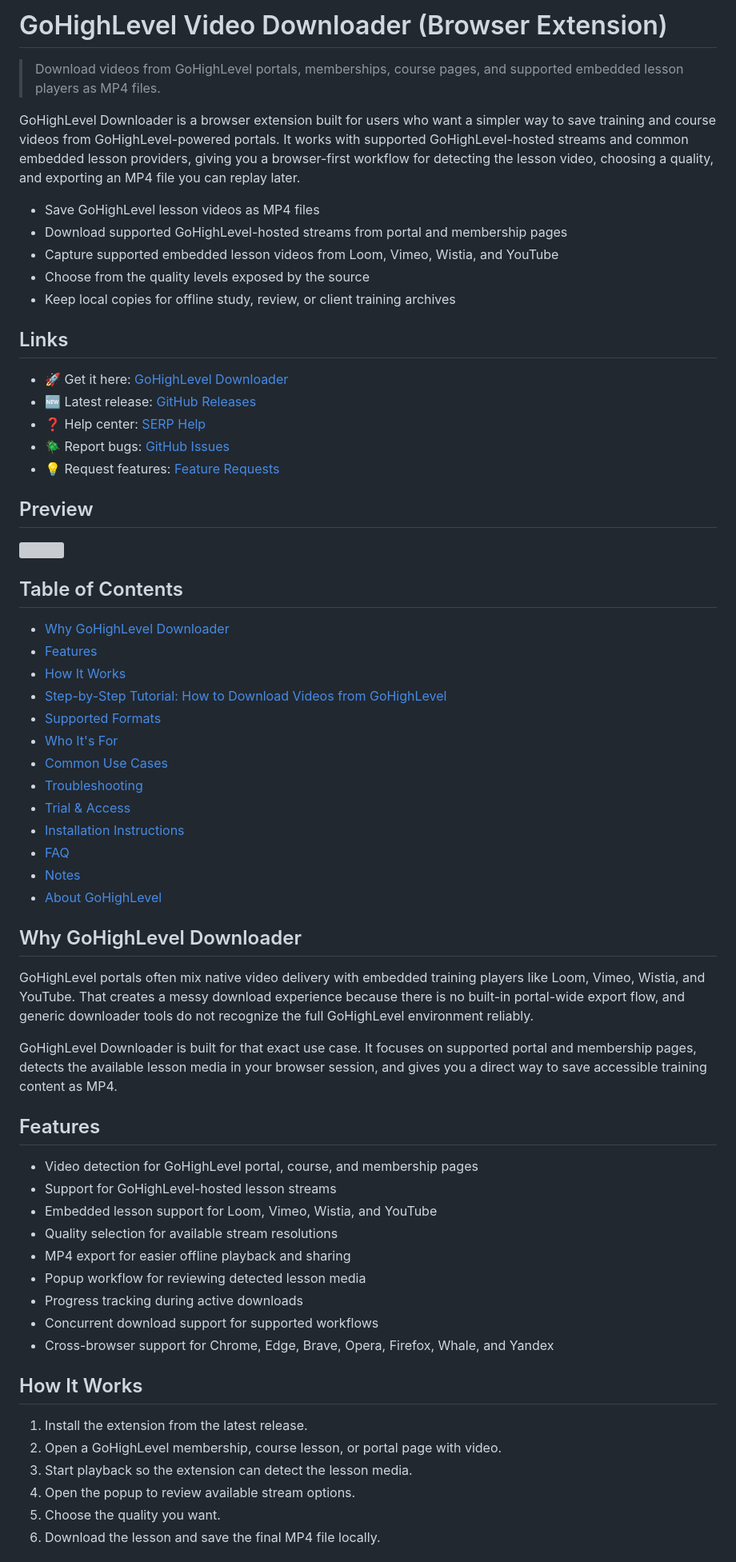
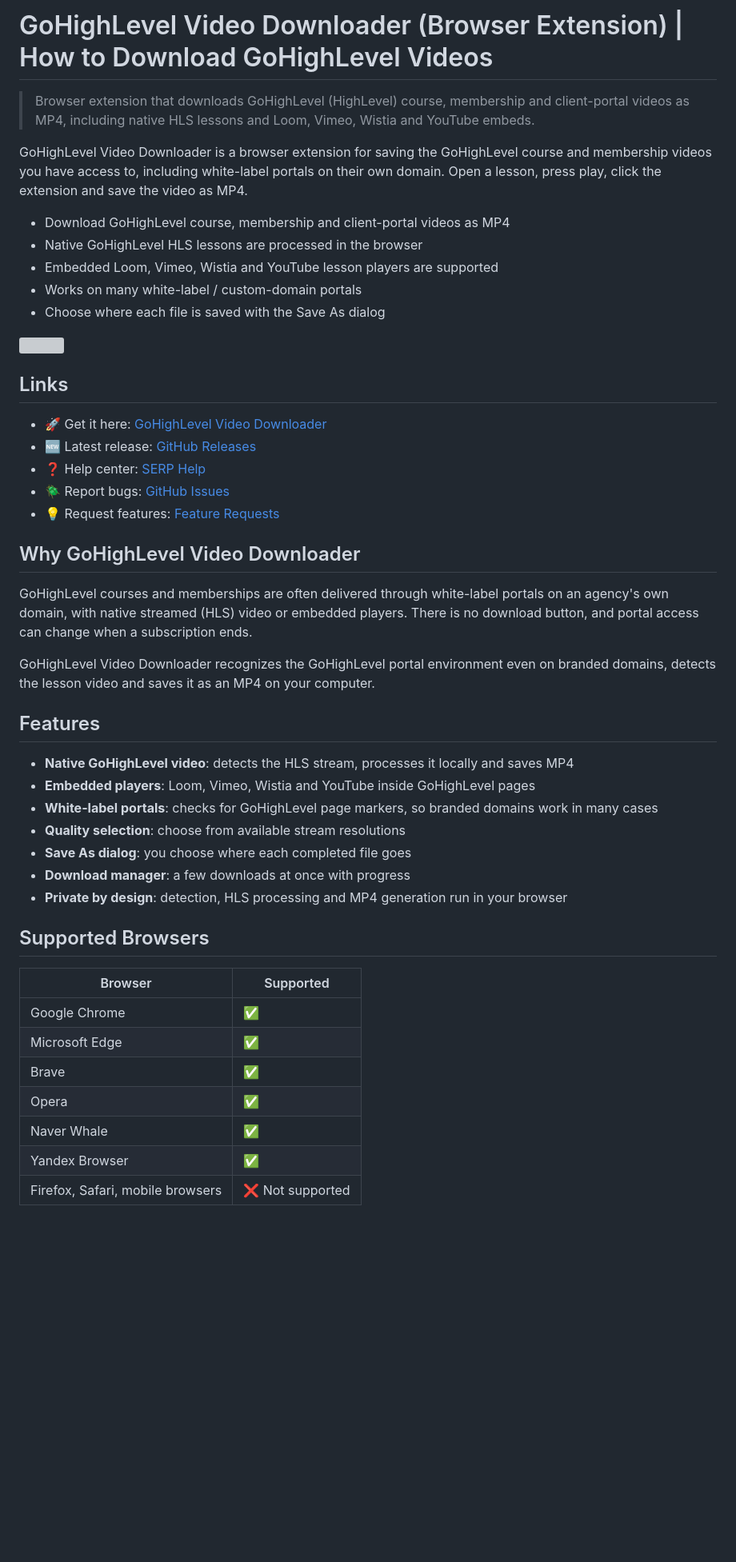
Before and after one commit to serpapps/gohighlevel-downloader, a Markdown page: README.md, the part around one of its changes. Shown at 80% size. GitHub-like rendering; blank space fills up the shorter version; grey boxes are pictures that could not be loaded.

```diff
--- a/README.md
+++ b/README.md
@@ -1,69 +1,55 @@
-# GoHighLevel Video Downloader (Browser Extension)
+# GoHighLevel Video Downloader (Browser Extension) | How to Download GoHighLevel Videos
 
-> Download videos from GoHighLevel portals, memberships, course pages, and supported embedded lesson players as MP4 files.
+> Browser extension that downloads GoHighLevel (HighLevel) course, membership and client-portal videos as MP4, including native HLS lessons and Loom, Vimeo, Wistia and YouTube embeds.
 
-GoHighLevel Downloader is a browser extension built for users who want a simpler way to save training and course videos from GoHighLevel-powered portals. It works with supported GoHighLevel-hosted streams and common embedded lesson providers, giving you a browser-first workflow for detecting the lesson video, choosing a quality, and exporting an MP4 file you can replay later.
+GoHighLevel Video Downloader is a browser extension for saving the GoHighLevel course and membership videos you have access to, including white-label portals on their own domain. Open a lesson, press play, click the extension and save the video as MP4.
 
-- Save GoHighLevel lesson videos as MP4 files
-- Download supported GoHighLevel-hosted streams from portal and membership pages
-- Capture supported embedded lesson videos from Loom, Vimeo, Wistia, and YouTube
-- Choose from the quality levels exposed by the source
-- Keep local copies for offline study, review, or client training archives
+- Download GoHighLevel course, membership and client-portal videos as MP4
+- Native GoHighLevel HLS lessons are processed in the browser
+- Embedded Loom, Vimeo, Wistia and YouTube lesson players are supported
+- Works on many white-label / custom-domain portals
+- Choose where each file is saved with the Save As dialog
+
+<a href="https://www.youtube.com/watch?v=1ktvV0BfBEI" target="_blank">
+<img src="https://raw.githubusercontent.com/devinschumacher/uploads/refs/heads/main/images/how-to-download-gohighlevel-videos-for-free-chrome-extension-method.jpg" width="700px">
+</a>
 
 ## Links
 
-- :rocket: Get it here: [GoHighLevel Downloader](https://serp.ly/gohighlevel-downloader?via=github)
+- :rocket: Get it here: [GoHighLevel Video Downloader](https://serp.ly/gohighlevel-downloader?via=github)
 - :new: Latest release: [GitHub Releases](https://github.com/serpapps/gohighlevel-downloader/releases/latest)
 - :question: Help center: [SERP Help](https://help.serp.co/en/)
 - :beetle: Report bugs: [GitHub Issues](https://github.com/serpapps/gohighlevel-downloader/issues)
 - :bulb: Request features: [Feature Requests](https://github.com/serpapps/gohighlevel-downloader/issues)
 
-## Preview
+## Why GoHighLevel Video Downloader
 
-<a href="https://www.youtube.com/watch?v=1ktvV0BfBEI" target="_blank">
-<img src="https://raw.githubusercontent.com/devinschumacher/uploads/refs/heads/main/images/how-to-download-gohighlevel-videos-for-free-chrome-extension-method.jpg" width="700px">
-</a>
+GoHighLevel courses and memberships are often delivered through white-label portals on an agency's own
+domain, with native streamed (HLS) video or embedded players. There is no download button, and portal
+access can change when a subscription ends.
 
-## Table of Contents
-
-- [Why GoHighLevel Downloader](#why-gohighlevel-downloader)
-- [Features](#features)
-- [How It Works](#how-it-works)
-- [Step-by-Step Tutorial: How to Download Videos from GoHighLevel](#step-by-step-tutorial-how-to-download-videos-from-gohighlevel)
-- [Supported Formats](#supported-formats)
-- [Who It's For](#who-its-for)
-- [Common Use Cases](#common-use-cases)
-- [Troubleshooting](#troubleshooting)
-- [Trial & Access](#trial--access)
-- [Installation Instructions](#installation-instructions)
-- [FAQ](#faq)
-- [Notes](#notes)
-- [About GoHighLevel](#about-gohighlevel)
-
-## Why GoHighLevel Downloader
-
-GoHighLevel portals often mix native video delivery with embedded training players like Loom, Vimeo, Wistia, and YouTube. That creates a messy download experience because there is no built-in portal-wide export flow, and generic downloader tools do not recognize the full GoHighLevel environment reliably.
-
-GoHighLevel Downloader is built for that exact use case. It focuses on supported portal and membership pages, detects the available lesson media in your browser session, and gives you a direct way to save accessible training content as MP4.
+GoHighLevel Video Downloader recognizes the GoHighLevel portal environment even on branded domains,
+detects the lesson video and saves it as an MP4 on your computer.
 
 ## Features
 
-- Video detection for GoHighLevel portal, course, and membership pages
-- Support for GoHighLevel-hosted lesson streams
-- Embedded lesson support for Loom, Vimeo, Wistia, and YouTube
-- Quality selection for available stream resolutions
-- MP4 export for easier offline playback and sharing
-- Popup workflow for reviewing detected lesson media
-- Progress tracking during active downloads
-- Concurrent download support for supported workflows
-- Cross-browser support for Chrome, Edge, Brave, Opera, Firefox, Whale, and Yandex
+- **Native GoHighLevel video**: detects the HLS stream, processes it locally and saves MP4
+- **Embedded players**: Loom, Vimeo, Wistia and YouTube inside GoHighLevel pages
+- **White-label portals**: checks for GoHighLevel page markers, so branded domains work in many cases
+- **Quality selection**: choose from available stream resolutions
+- **Save As dialog**: you choose where each completed file goes
+- **Download manager**: a few downloads at once with progress
+- **Private by design**: detection, HLS processing and MP4 generation run in your browser
 
-## How It Works
+## Supported Browsers
 
-1. Install the extension from the latest release.
-2. Open a GoHighLevel membership, course lesson, or portal page with video.
-3. Start playback so the extension can detect the lesson media.
-4. Open the popup to review available stream options.
-5. Choose the quality you want.
-6. Download the lesson and save the final MP4 file locally.
+| Browser | Supported |
+|---|---|
+| Google Chrome | ✅ |
+| Microsoft Edge | ✅ |
+| Brave | ✅ |
+| Opera | ✅ |
+| Naver Whale | ✅ |
+| Yandex Browser | ✅ |
+| Firefox, Safari, mobile browsers | ❌ Not supported |
 
```
Also changed, not shown: other parts of README.md (+75 -70 lines).
